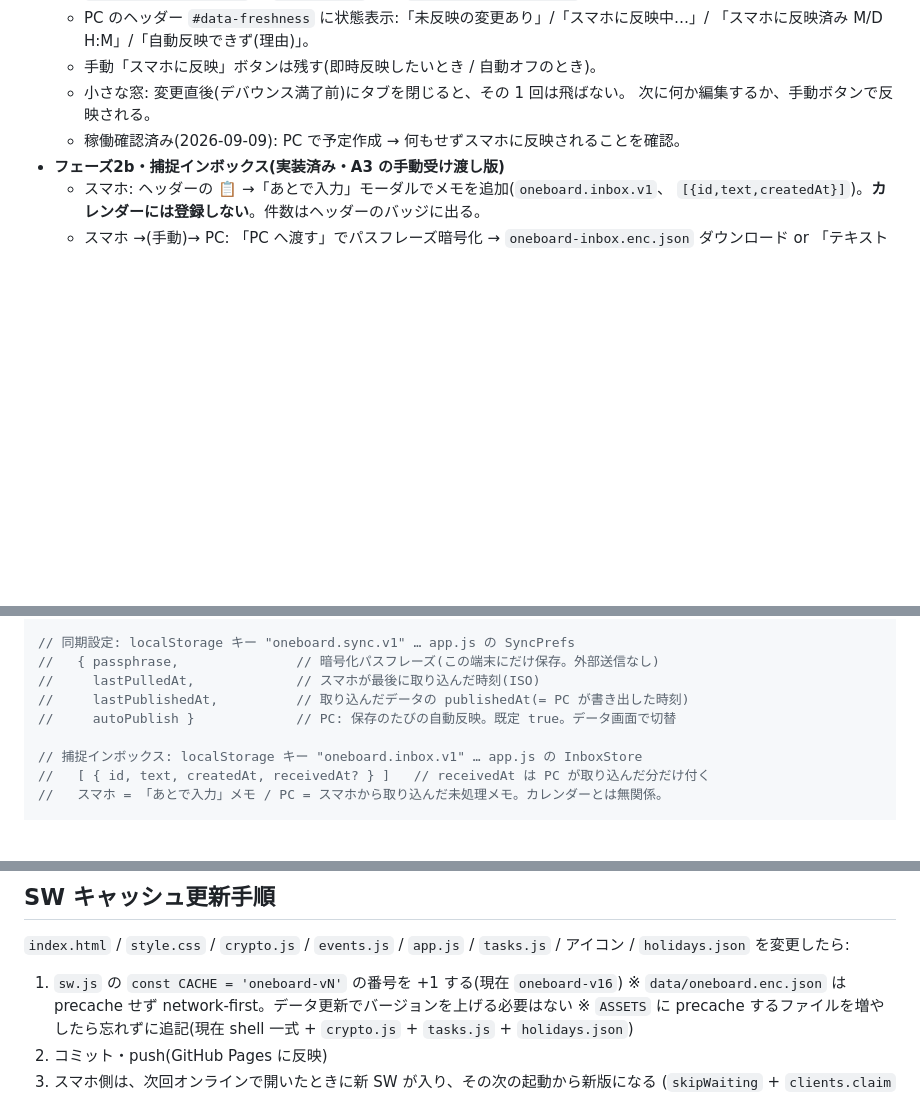
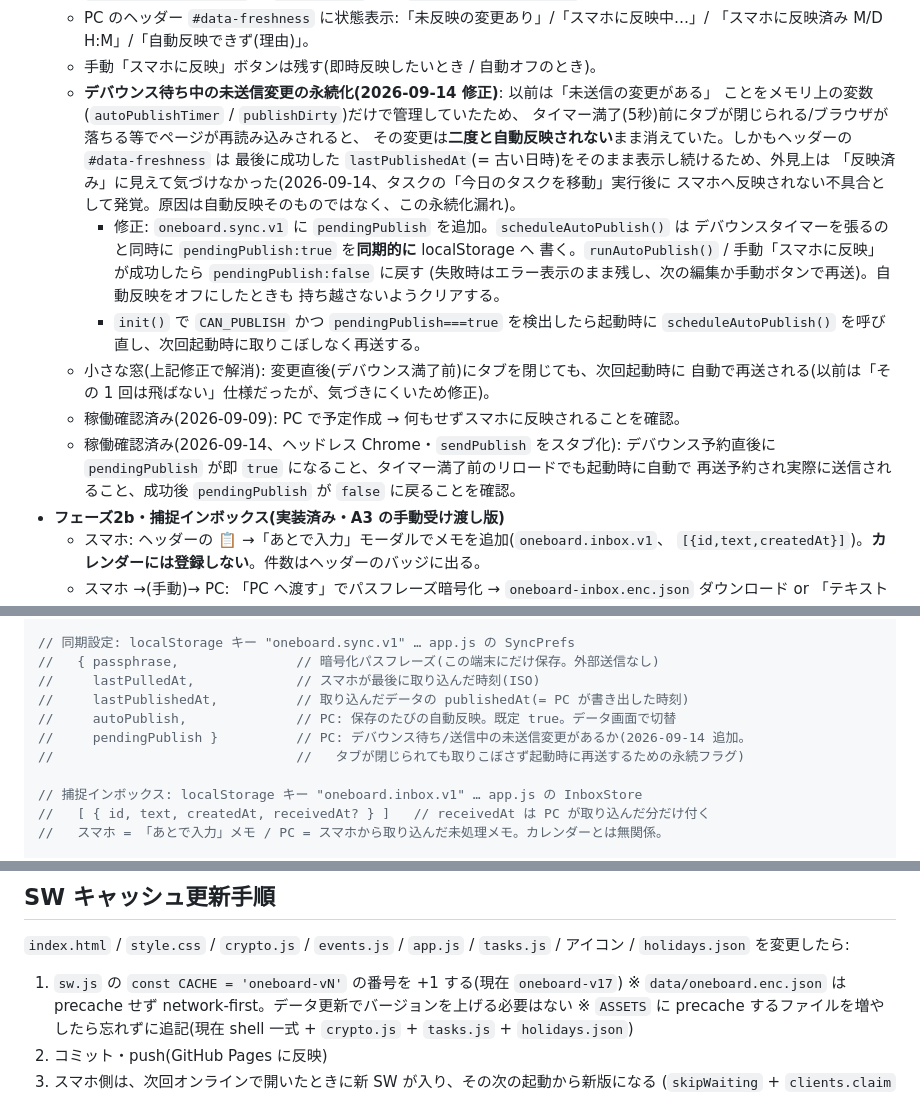
Before and after one commit to kaihatupp/OneBoard, a Markdown page: CLAUDE.md, 3 parts joined by grey strips. Drawn GitHub-style; blank space fills up the shorter version.

Commit message:
docs: 自動反映の取りこぼし不具合と修正内容をCLAUDE.mdに記録
原因(デバウンス中の未送信状態がメモリのみで永続化されていなかった)、
pendingPublishフラグによる修正内容、確認済み内容を追記。SWキャッシュ
更新手順の現在値もv17に更新。

Co-Authored-By: Claude Sonnet 5 <noreply@anthropic.com>
Claude-Session: https://claude.ai/code/session_01KH4mW6pUsKiDHKRCt6ZUCS

```diff
--- a/CLAUDE.md
+++ b/CLAUDE.md
@@ -169,9 +169,26 @@ This file provides guidance to Claude Code (claude.ai/code) when working with co
   - PC のヘッダー `#data-freshness` に状態表示:「未反映の変更あり」/「スマホに反映中…」/
     「スマホに反映済み M/D H:M」/「自動反映できず(理由)」。
   - 手動「スマホに反映」ボタンは残す(即時反映したいとき / 自動オフのとき)。
-  - 小さな窓: 変更直後(デバウンス満了前)にタブを閉じると、その 1 回は飛ばない。
-    次に何か編集するか、手動ボタンで反映される。
+  - **デバウンス待ち中の未送信変更の永続化(2026-09-14 修正)**: 以前は「未送信の変更がある」
+    ことをメモリ上の変数(`autoPublishTimer` / `publishDirty`)だけで管理していたため、
+    タイマー満了(5秒)前にタブが閉じられる/ブラウザが落ちる等でページが再読み込みされると、
+    その変更は**二度と自動反映されない**まま消えていた。しかもヘッダーの `#data-freshness` は
+    最後に成功した `lastPublishedAt`(= 古い日時)をそのまま表示し続けるため、外見上は
+    「反映済み」に見えて気づけなかった(2026-09-14、タスクの「今日のタスクを移動」実行後に
+    スマホへ反映されない不具合として発覚。原因は自動反映そのものではなく、この永続化漏れ)。
+    - 修正: `oneboard.sync.v1` に `pendingPublish` を追加。`scheduleAutoPublish()` は
+      デバウンスタイマーを張るのと同時に `pendingPublish:true` を**同期的に** localStorage へ
+      書く。`runAutoPublish()` / 手動「スマホに反映」が成功したら `pendingPublish:false` に戻す
+      (失敗時はエラー表示のまま残し、次の編集か手動ボタンで再送)。自動反映をオフにしたときも
+      持ち越さないようクリアする。
+    - `init()` で `CAN_PUBLISH` かつ `pendingPublish===true` を検出したら起動時に
+      `scheduleAutoPublish()` を呼び直し、次回起動時に取りこぼしなく再送する。
+  - 小さな窓(上記修正で解消): 変更直後(デバウンス満了前)にタブを閉じても、次回起動時に
+    自動で再送される(以前は「その 1 回は飛ばない」仕様だったが、気づきにくいため修正)。
   - 稼働確認済み(2026-09-09): PC で予定作成 → 何もせずスマホに反映されることを確認。
+  - 稼働確認済み(2026-09-14、ヘッドレス Chrome・`sendPublish` をスタブ化): デバウンス予約直後に
+    `pendingPublish` が即 `true` になること、タイマー満了前のリロードでも起動時に自動で
+    再送予約され実際に送信されること、成功後 `pendingPublish` が `false` に戻ることを確認。
 - **フェーズ2b・捕捉インボックス(実装済み・A3 の手動受け渡し版)**
   - スマホ: ヘッダーの 📋 →「あとで入力」モーダルでメモを追加(`oneboard.inbox.v1`、
     `[{id,text,createdAt}]`)。**カレンダーには登録しない**。件数はヘッダーのバッジに出る。
@@ -466,7 +483,9 @@ OneBoard-app-dev/
 //   { passphrase,               // 暗号化パスフレーズ(この端末にだけ保存。外部送信なし)
 //     lastPulledAt,             // スマホが最後に取り込んだ時刻(ISO)
 //     lastPublishedAt,          // 取り込んだデータの publishedAt(= PC が書き出した時刻)
-//     autoPublish }             // PC: 保存のたびの自動反映。既定 true。データ画面で切替
+//     autoPublish,              // PC: 保存のたびの自動反映。既定 true。データ画面で切替
+//     pendingPublish }          // PC: デバウンス待ち/送信中の未送信変更があるか(2026-09-14 追加。
+//                               //   タブが閉じられても取りこぼさず起動時に再送するための永続フラグ)
 
 // 捕捉インボックス: localStorage キー "oneboard.inbox.v1" … app.js の InboxStore
 //   [ { id, text, createdAt, receivedAt? } ]   // receivedAt は PC が取り込んだ分だけ付く
@@ -538,7 +557,7 @@ OneBoard-app-dev/
 `index.html` / `style.css` / `crypto.js` / `events.js` / `app.js` / `tasks.js` / アイコン / `holidays.json`
 を変更したら:
 
-1. `sw.js` の `const CACHE = 'oneboard-vN'` の番号を +1 する(現在 `oneboard-v16`)
+1. `sw.js` の `const CACHE = 'oneboard-vN'` の番号を +1 する(現在 `oneboard-v17`)
    ※ `data/oneboard.enc.json` は precache せず network-first。データ更新でバージョンを上げる必要はない
    ※ `ASSETS` に precache するファイルを増やしたら忘れずに追記(現在 shell 一式 + `crypto.js` + `tasks.js` + `holidays.json`)
 2. コミット・push(GitHub Pages に反映)
```
